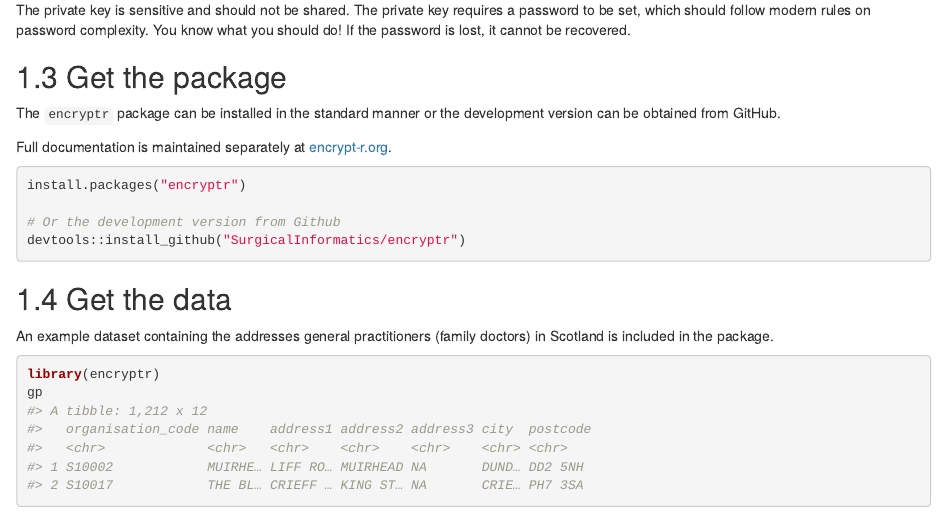
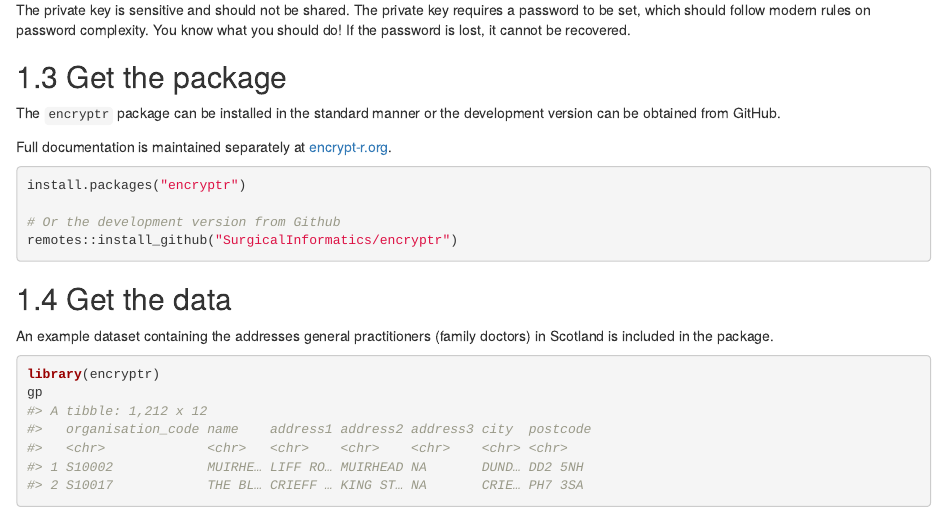
Before and after one commit to SurgicalInformatics/healthyr_book, an R Markdown document (15_encryption.Rmd): the page in a window 1100 px wide, from 680 px down. Rendered offline with R 4.5, knitr and Pandoc, with nearby package versions; drawn as R Markdown's standard HTML page in place of the format the file asks for.

Commit message:
remotes instead of devtools

````diff
--- a/15_encryption.Rmd
+++ b/15_encryption.Rmd
@@ -52,7 +52,7 @@ Full documentation is maintained separately at [encrypt-r.org](https://encrypt-r
 install.packages("encryptr")
 
 # Or the development version from Github
-devtools::install_github("SurgicalInformatics/encryptr")
+remotes::install_github("SurgicalInformatics/encryptr")
 ```
 
 ## Get the data
````
